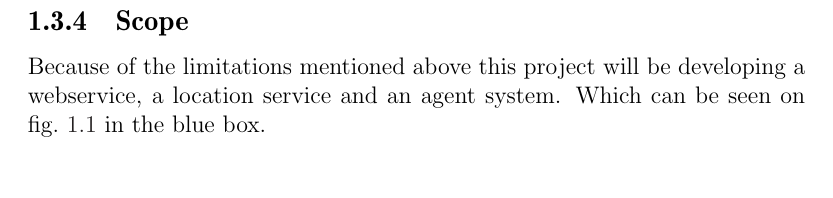
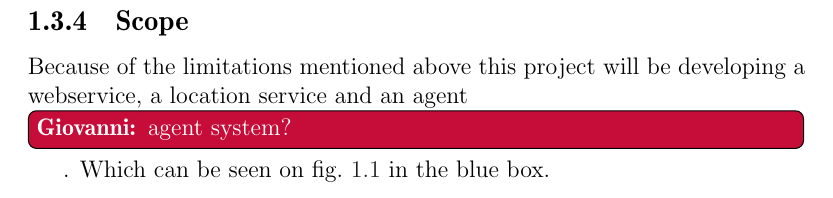
Before and after one commit to sw701e14/report, a LaTeX thesis (main.tex, which reads content/problem_statement.tex): part of page 15 of 29, cut so that both start at the same text. Compiled offline with pdfLaTeX; a LaTeX package or settings file that is missing is left out.

Commit message:
giovanni note

```diff
--- a/content/problem_statement.tex
+++ b/content/problem_statement.tex
@@ -67,5 +67,5 @@ The limits presented in the list below:
 \end{itemize}
 
 \subsection{Scope}
-Because of the limitations mentioned above this project will be developing a webservice, a location service and an agent system.
+Because of the limitations mentioned above this project will be developing a webservice, a location service and an agent \giovanni{agent system?}.
 Which can be seen on \cref{fig:solution_structure} in the blue box.
```
